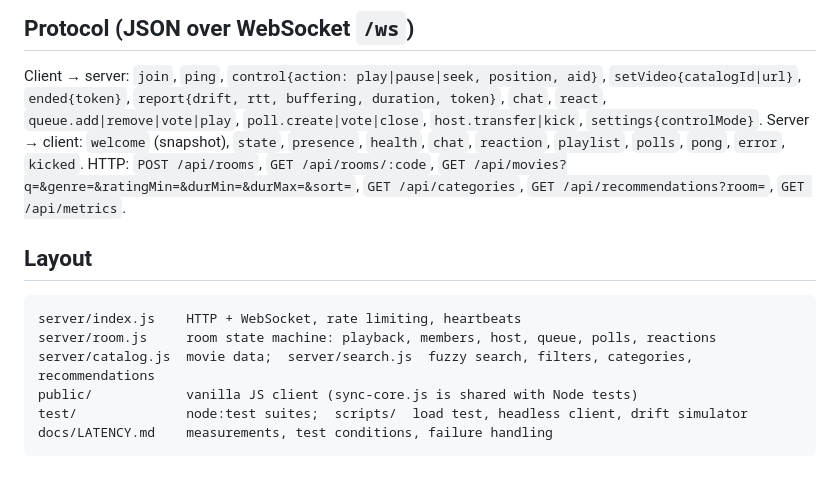
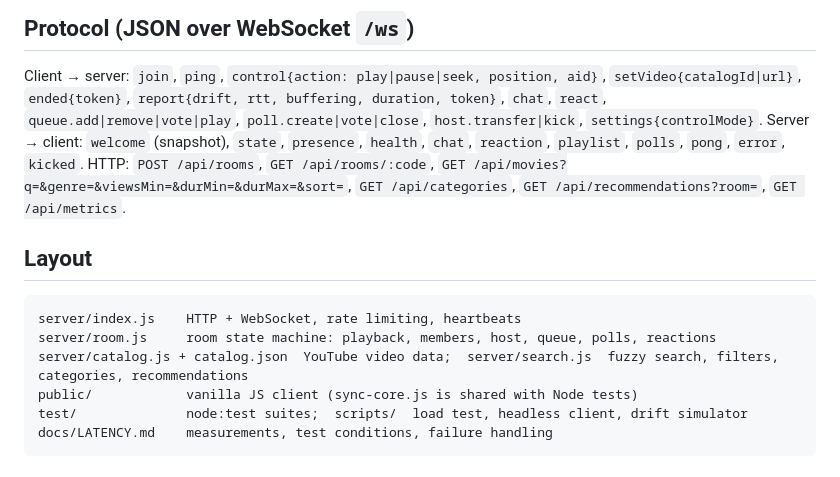
Before and after one commit to arpitt-007/Watch_party, a Markdown page: README.md, the part around the change. Drawn GitHub-style.

Commit message:
README: fix API param names

````diff
--- a/README.md
+++ b/README.md
@@ -63,14 +63,14 @@ Everything in the catalog is a real YouTube video (55 titles, all checked to exi
 
 Client → server: `join`, `ping`, `control{action: play|pause|seek, position, aid}`, `setVideo{catalogId|url}`, `ended{token}`, `report{drift, rtt, buffering, duration, token}`, `chat`, `react`, `queue.add|remove|vote|play`, `poll.create|vote|close`, `host.transfer|kick`, `settings{controlMode}`.
 Server → client: `welcome` (snapshot), `state`, `presence`, `health`, `chat`, `reaction`, `playlist`, `polls`, `pong`, `error`, `kicked`.
-HTTP: `POST /api/rooms`, `GET /api/rooms/:code`, `GET /api/movies?q=&genre=&ratingMin=&durMin=&durMax=&sort=`, `GET /api/categories`, `GET /api/recommendations?room=`, `GET /api/metrics`.
+HTTP: `POST /api/rooms`, `GET /api/rooms/:code`, `GET /api/movies?q=&genre=&viewsMin=&durMin=&durMax=&sort=`, `GET /api/categories`, `GET /api/recommendations?room=`, `GET /api/metrics`.
 
 ## Layout
 
 ```
 server/index.js    HTTP + WebSocket, rate limiting, heartbeats
 server/room.js     room state machine: playback, members, host, queue, polls, reactions
-server/catalog.js  movie data;  server/search.js  fuzzy search, filters, categories, recommendations
+server/catalog.js + catalog.json  YouTube video data;  server/search.js  fuzzy search, filters, categories, recommendations
 public/            vanilla JS client (sync-core.js is shared with Node tests)
 test/              node:test suites;  scripts/  load test, headless client, drift simulator
 docs/LATENCY.md    measurements, test conditions, failure handling
````
